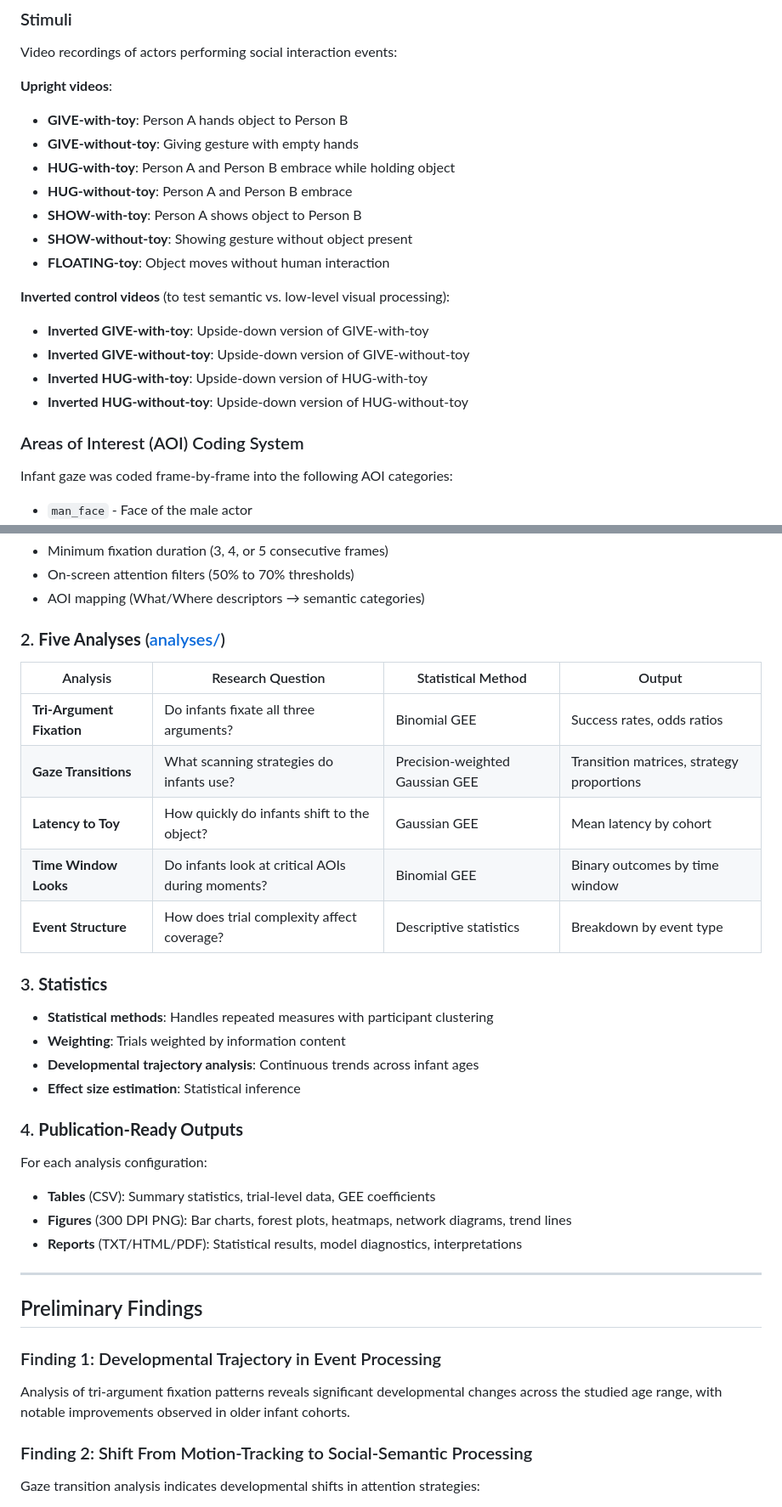
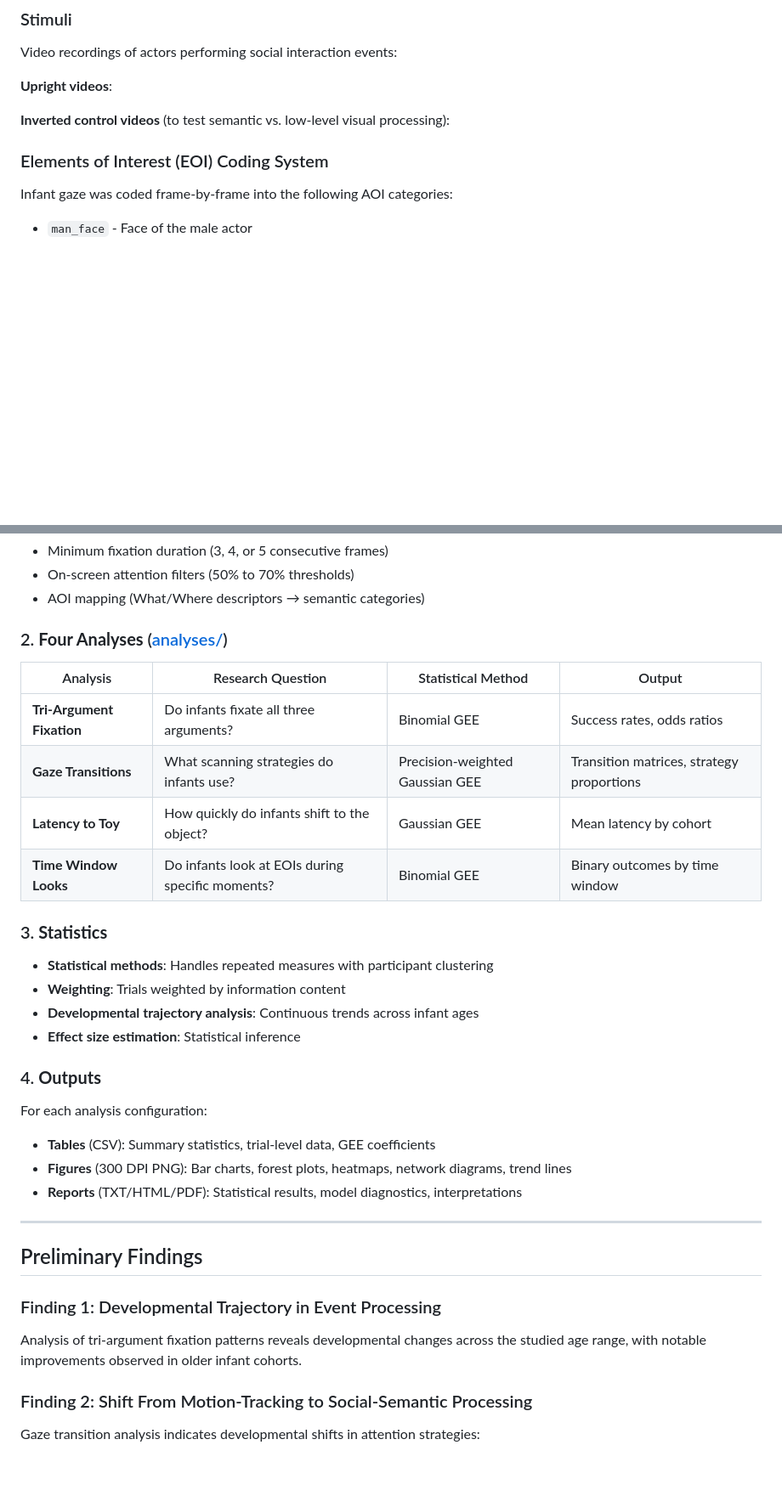
Before and after one commit to yurigushiken/ier_analysis-2, a Markdown page: README.md, 2 parts joined by grey strips. Shown at 85% size. Rendered like a GitHub page; blank space fills up the shorter version.

Commit message:
Update terminology and correct analysis count in README

```diff
--- a/README.md
+++ b/README.md
@@ -56,21 +56,10 @@ This pipeline addresses three core questions:
 Video recordings of actors performing social interaction events:
 
 **Upright videos**:
-- **GIVE-with-toy**: Person A hands object to Person B
-- **GIVE-without-toy**: Giving gesture with empty hands
-- **HUG-with-toy**: Person A and Person B embrace while holding object
-- **HUG-without-toy**: Person A and Person B embrace
-- **SHOW-with-toy**: Person A shows object to Person B
-- **SHOW-without-toy**: Showing gesture without object present
-- **FLOATING-toy**: Object moves without human interaction
 
 **Inverted control videos** (to test semantic vs. low-level visual processing):
-- **Inverted GIVE-with-toy**: Upside-down version of GIVE-with-toy
-- **Inverted GIVE-without-toy**: Upside-down version of GIVE-without-toy
-- **Inverted HUG-with-toy**: Upside-down version of HUG-with-toy
-- **Inverted HUG-without-toy**: Upside-down version of HUG-without-toy
 
-### Areas of Interest (AOI) Coding System
+### Elements of Interest (EOI) Coding System
 
 Infant gaze was coded frame-by-frame into the following AOI categories:
 - `man_face` - Face of the male actor
@@ -104,15 +93,14 @@ Converts frame-level gaze data into fixation events with configurable thresholds
 - On-screen attention filters (50% to 70% thresholds)
 - AOI mapping (What/Where descriptors → semantic categories)
 
-### 2. **Five Analyses** ([analyses/](analyses/))
+### 2. **Four Analyses** ([analyses/](analyses/))
 
 | Analysis | Research Question | Statistical Method | Output |
 |----------|------------------|-------------------|------------|
 | **Tri-Argument Fixation** | Do infants fixate all three arguments? | Binomial GEE | Success rates, odds ratios |
 | **Gaze Transitions** | What scanning strategies do infants use? | Precision-weighted Gaussian GEE | Transition matrices, strategy proportions |
 | **Latency to Toy** | How quickly do infants shift to the object? | Gaussian GEE | Mean latency by cohort |
-| **Time Window Looks** | Do infants look at critical AOIs during moments? | Binomial GEE | Binary outcomes by time window |
-| **Event Structure** | How does trial complexity affect coverage? | Descriptive statistics | Breakdown by event type |
+| **Time Window Looks** | Do infants look at EOIs during specific moments? | Binomial GEE | Binary outcomes by time window |
 
 ### 3. **Statistics**
 - **Statistical methods**: Handles repeated measures with participant clustering
@@ -120,7 +108,7 @@ Converts frame-level gaze data into fixation events with configurable thresholds
 - **Developmental trajectory analysis**: Continuous trends across infant ages
 - **Effect size estimation**: Statistical inference
 
-### 4. **Publication-Ready Outputs**
+### 4. **Outputs**
 For each analysis configuration:
 - **Tables** (CSV): Summary statistics, trial-level data, GEE coefficients
 - **Figures** (300 DPI PNG): Bar charts, forest plots, heatmaps, network diagrams, trend lines
@@ -132,7 +120,7 @@ For each analysis configuration:
 
 ### Finding 1: Developmental Trajectory in Event Processing
 
-Analysis of tri-argument fixation patterns reveals significant developmental changes across the studied age range, with notable improvements observed in older infant cohorts.
+Analysis of tri-argument fixation patterns reveals developmental changes across the studied age range, with notable improvements observed in older infant cohorts.
 
 ### Finding 2: Shift From Motion-Tracking to Social-Semantic Processing
 
```
